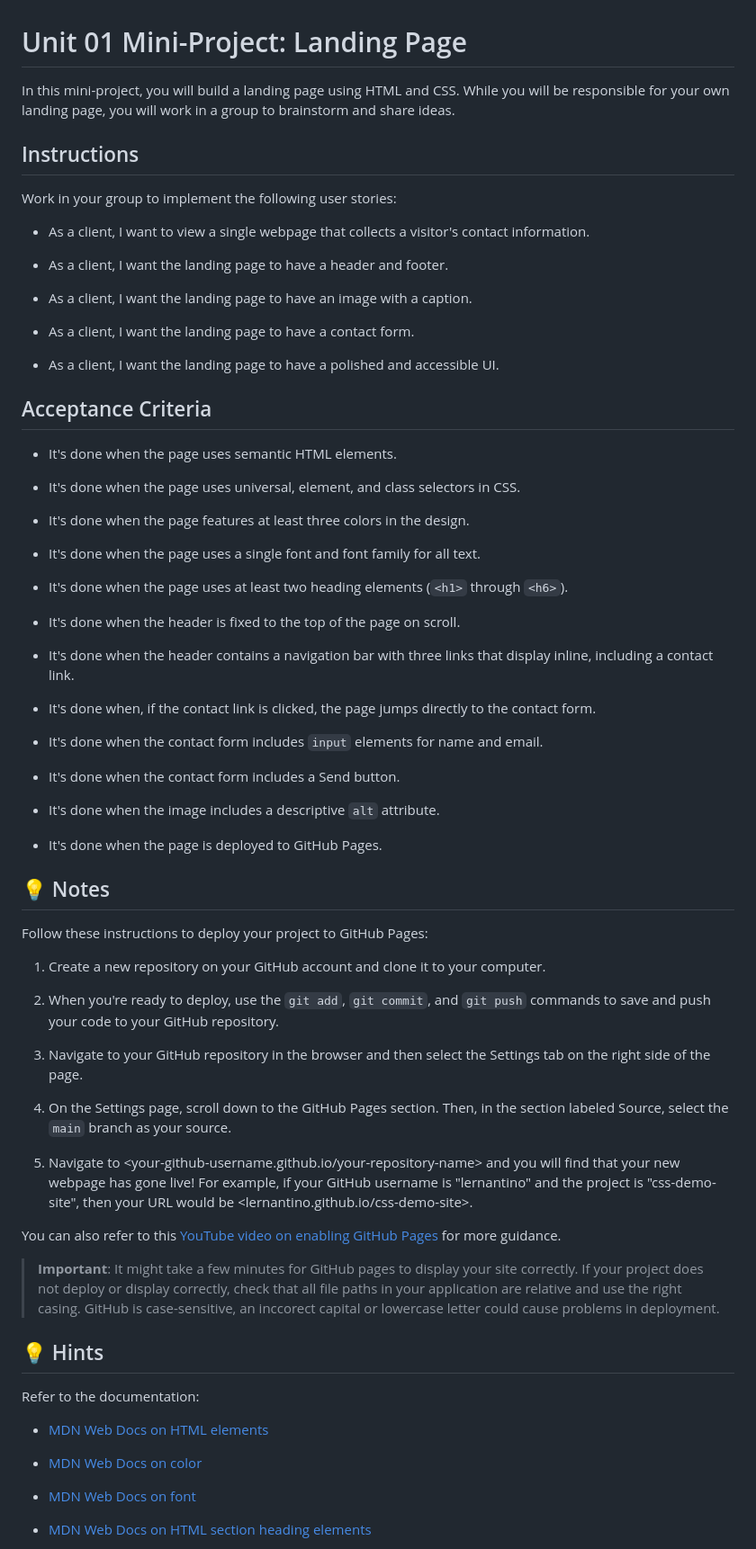
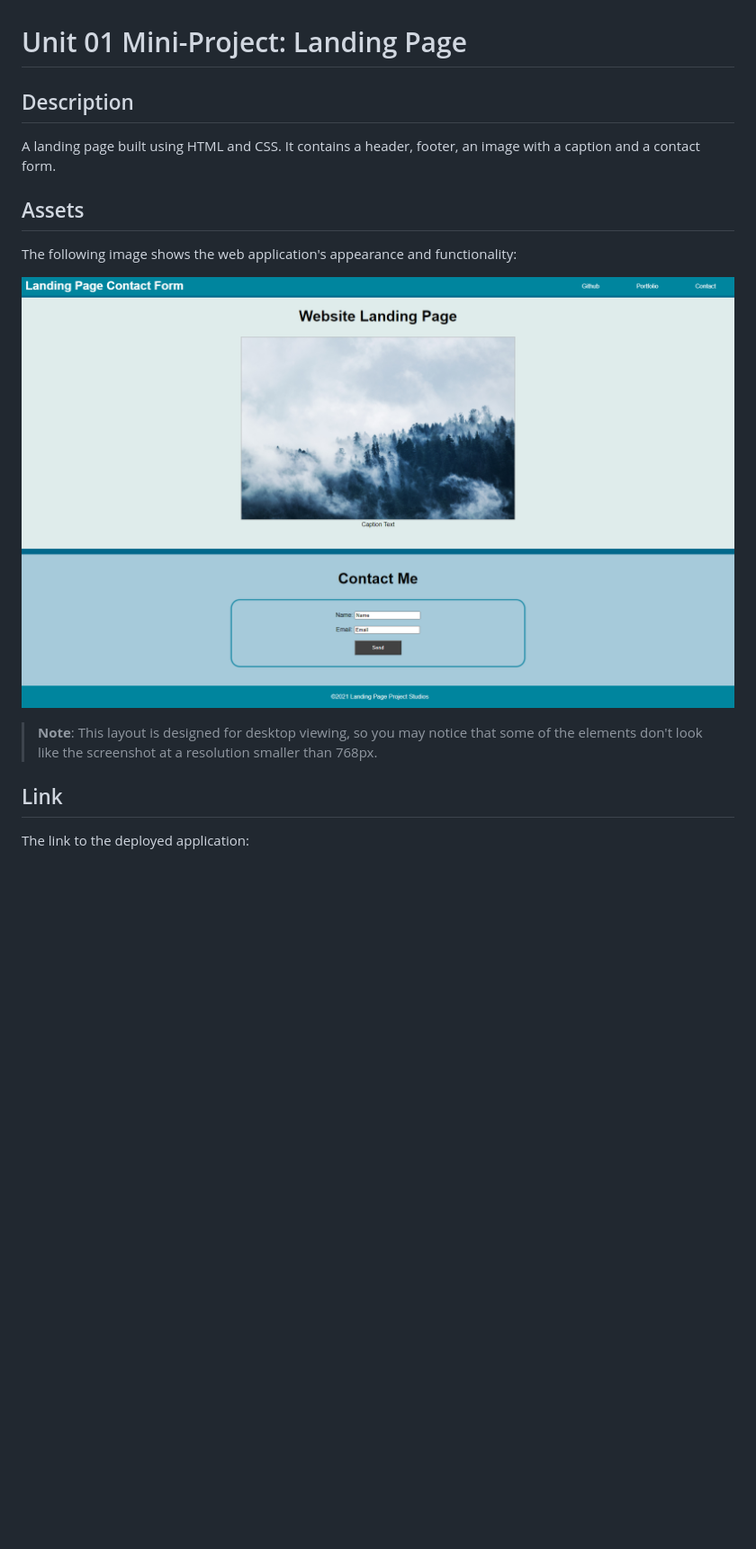
Before and after one commit to TrushilBudhia/Landing-Page-with-Contact-Form, a Markdown page: README.md, the part around the change printed below. Shown: that part at 90% size. Rendered like a GitHub page; pictures changed too: assets/images/Landing-Page-Project-screenshot.png (added); blank space fills up the shorter version.

Commit message:
Second commit - updated style.css and README.md files

```diff
--- a/README.md
+++ b/README.md
@@ -1,74 +1,18 @@
 # Unit 01 Mini-Project: Landing Page
 
-In this mini-project, you will build a landing page using HTML and CSS. While you will be responsible for your own landing page, you will work in a group to brainstorm and share ideas.
+## Description
 
-## Instructions
+A landing page built using HTML and CSS. It contains a header, footer, an image with a caption and a contact form.
 
-Work in your group to implement the following user stories:
+## Assets
 
-* As a client, I want to view a single webpage that collects a visitor's contact information.
+The following image shows the web application's appearance and functionality:
 
-* As a client, I want the landing page to have a header and footer.
+![The webpage includes a navigation bar, a header image, and a contact form](./assets/images/Landing-Page-Project-screenshot.png)
 
-* As a client, I want the landing page to have an image with a caption.
+> **Note**: This layout is designed for desktop viewing, so you may notice that some of the elements don't look like the screenshot at a resolution smaller than 768px.
 
-* As a client, I want the landing page to have a contact form.
+## Link
 
-* As a client, I want the landing page to have a polished and accessible UI.
+The link to the deployed application:
 
-## Acceptance Criteria
-
-* It's done when the page uses semantic HTML elements.
-
-* It's done when the page uses universal, element, and class selectors in CSS.
-
-* It's done when the page features at least three colors in the design.
-
-* It's done when the page uses a single font and font family for all text.
-
-* It's done when the page uses at least two heading elements (`<h1>` through `<h6>`).
-
-* It's done when the header is fixed to the top of the page on scroll.
-
-* It's done when the header contains a navigation bar with three links that display inline, including a contact link.
-
-* It's done when, if the contact link is clicked, the page jumps directly to the contact form.
-
-* It's done when the contact form includes `input` elements for name and email.
-
-* It's done when the contact form includes a Send button.
-
-* It's done when the image includes a descriptive `alt` attribute.
-
-* It's done when the page is deployed to GitHub Pages.
-
-## 💡 Notes
-
-Follow these instructions to deploy your project to GitHub Pages:
-
-1. Create a new repository on your GitHub account and clone it to your computer.
-
-2. When you're ready to deploy, use the `git add`, `git commit`, and `git push` commands to save and push your code to your GitHub repository.
-
-3. Navigate to your GitHub repository in the browser and then select the Settings tab on the right side of the page.
-
-4. On the Settings page, scroll down to the GitHub Pages section. Then, in the section labeled Source, select the `main` branch as your source.
-
-5. Navigate to <your-github-username.github.io/your-repository-name> and you will find that your new webpage has gone live! For example, if your GitHub username is "lernantino" and the project is "css-demo-site", then your URL would be <lernantino.github.io/css-demo-site>.
-
-You can also refer to this [YouTube video on enabling GitHub Pages](https://youtu.be/P4Mu1t5rIXg) for more guidance.
-
-> **Important**: It might take a few minutes for GitHub pages to display your site correctly. If your project does not deploy or display correctly, check that all file paths in your application are relative and use the right casing. GitHub is case-sensitive, an inccorect capital or lowercase letter could cause problems in deployment.
-
-## 💡 Hints
-
-Refer to the documentation:
-
-* [MDN Web Docs on HTML elements](https://developer.mozilla.org/en-US/docs/Web/HTML/Element)
-
-* [MDN Web Docs on color](https://developer.mozilla.org/en-US/docs/Web/CSS/color)
-
-* [MDN Web Docs on font](https://developer.mozilla.org/en-US/docs/Web/CSS/font)
-
-* [MDN Web Docs on HTML section heading elements](https://developer.mozilla.org/en-US/docs/Web/HTML/Element/Heading_Elements)
-
```
Also changed, not shown: other parts of README.md (+1 -19 lines), 2 other files.
